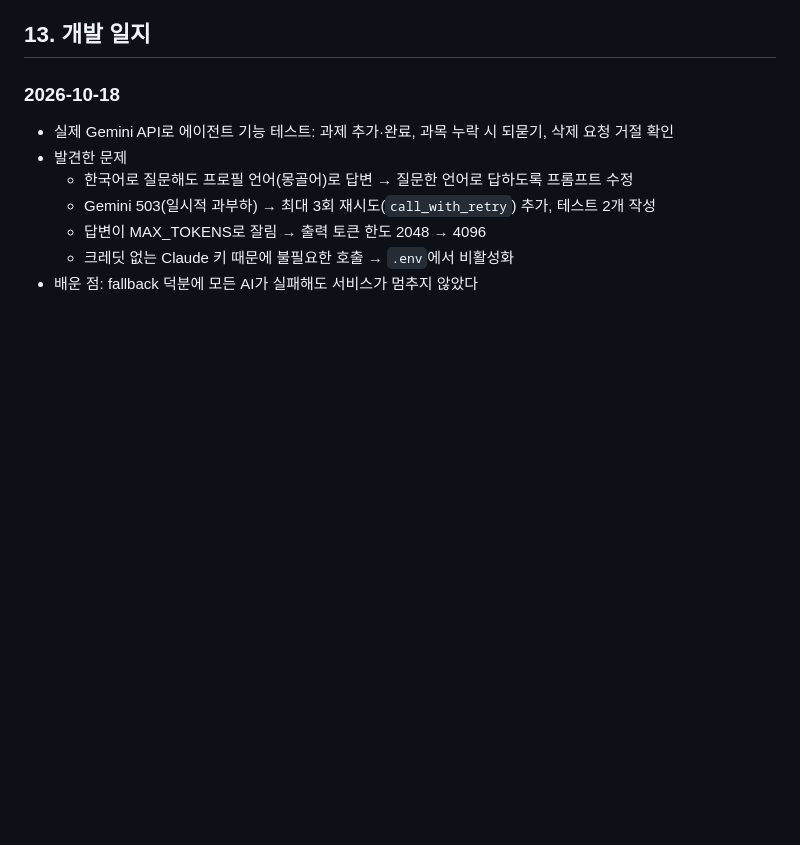
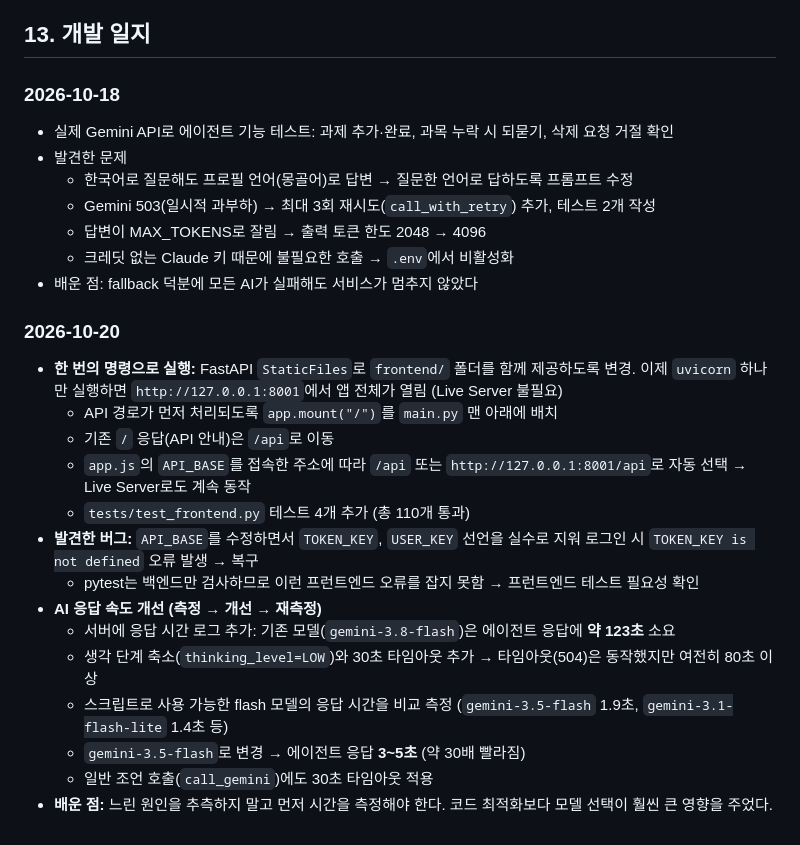
Before and after one commit to moburx/AI-Campus-Assistant, a Markdown page: README.md, the part around the change. GitHub-like rendering; blank space fills up the shorter version.

Commit message:
Add dev log for 2026-10-20

```diff
--- a/README.md
+++ b/README.md
@@ -412,3 +412,19 @@ AI 기능을 사용할 때 사용자의 메시지와 과제 **제목, 과목명,
   - 답변이 MAX_TOKENS로 잘림 → 출력 토큰 한도 2048 → 4096
   - 크레딧 없는 Claude 키 때문에 불필요한 호출 → `.env`에서 비활성화
 - 배운 점: fallback 덕분에 모든 AI가 실패해도 서비스가 멈추지 않았다
+
+### 2026-10-20
+- **한 번의 명령으로 실행:** FastAPI `StaticFiles`로 `frontend/` 폴더를 함께 제공하도록 변경. 이제 `uvicorn` 하나만 실행하면 `http://127.0.0.1:8001`에서 앱 전체가 열림 (Live Server 불필요)
+  - API 경로가 먼저 처리되도록 `app.mount("/")`를 `main.py` 맨 아래에 배치
+  - 기존 `/` 응답(API 안내)은 `/api`로 이동
+  - `app.js`의 `API_BASE`를 접속한 주소에 따라 `/api` 또는 `http://127.0.0.1:8001/api`로 자동 선택 → Live Server로도 계속 동작
+  - `tests/test_frontend.py` 테스트 4개 추가 (총 110개 통과)
+- **발견한 버그:** `API_BASE`를 수정하면서 `TOKEN_KEY`, `USER_KEY` 선언을 실수로 지워 로그인 시 `TOKEN_KEY is not defined` 오류 발생 → 복구
+  - pytest는 백엔드만 검사하므로 이런 프런트엔드 오류를 잡지 못함 → 프런트엔드 테스트 필요성 확인
+- **AI 응답 속도 개선 (측정 → 개선 → 재측정)**
+  - 서버에 응답 시간 로그 추가: 기존 모델(`gemini-3.8-flash`)은 에이전트 응답에 **약 123초** 소요
+  - 생각 단계 축소(`thinking_level=LOW`)와 30초 타임아웃 추가 → 타임아웃(504)은 동작했지만 여전히 80초 이상
+  - 스크립트로 사용 가능한 flash 모델의 응답 시간을 비교 측정 (`gemini-3.5-flash` 1.9초, `gemini-3.1-flash-lite` 1.4초 등)
+  - `gemini-3.5-flash`로 변경 → 에이전트 응답 **3~5초** (약 30배 빨라짐)
+  - 일반 조언 호출(`call_gemini`)에도 30초 타임아웃 적용
+- **배운 점:** 느린 원인을 추측하지 말고 먼저 시간을 측정해야 한다. 코드 최적화보다 모델 선택이 훨씬 큰 영향을 주었다.
```
